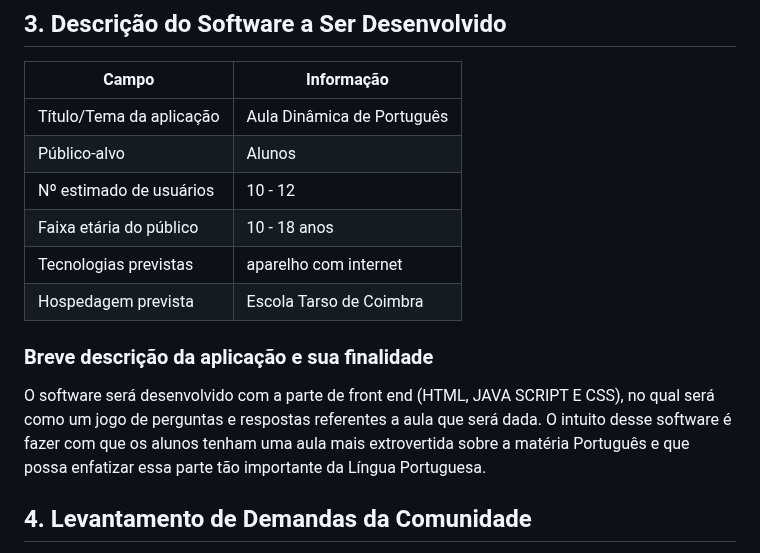
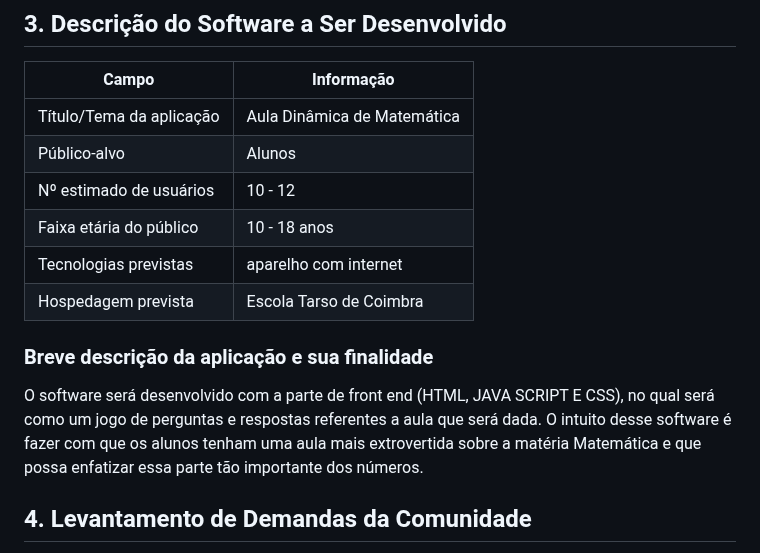
Before and after one commit to ICEI-PUC-Minas-PPC-CC/seminarios3-manha-2026-01-grupo3, a Markdown page: docs/01-termo-autorizacao.md, the part around the change. Drawn GitHub-style.

Commit message:
Update application theme from Portuguese to Mathematics

```diff
--- a/docs/01-termo-autorizacao.md
+++ b/docs/01-termo-autorizacao.md
@@ -36,7 +36,7 @@
 
 | Campo | Informação |
 | ------- | ----------- |
-| Título/Tema da aplicação | Aula Dinâmica de Português |
+| Título/Tema da aplicação | Aula Dinâmica de Matemática |
 | Público-alvo | Alunos |
 | Nº estimado de usuários | 10 - 12|
 | Faixa etária do público | 10 - 18 anos|
@@ -45,7 +45,7 @@
 
 ### Breve descrição da aplicação e sua finalidade
 
-O software será desenvolvido com a parte de front end (HTML, JAVA SCRIPT E CSS), no qual será como um jogo de perguntas e respostas referentes a aula que será dada. O intuito desse software é fazer com que os alunos tenham uma aula mais extrovertida sobre a matéria Português e que possa enfatizar essa parte tão importante da Língua Portuguesa.
+O software será desenvolvido com a parte de front end (HTML, JAVA SCRIPT E CSS), no qual será como um jogo de perguntas e respostas referentes a aula que será dada. O intuito desse software é fazer com que os alunos tenham uma aula mais extrovertida sobre a matéria Matemática e que possa enfatizar essa parte tão importante dos números.
 
 ## 4. Levantamento de Demandas da Comunidade
 
```
